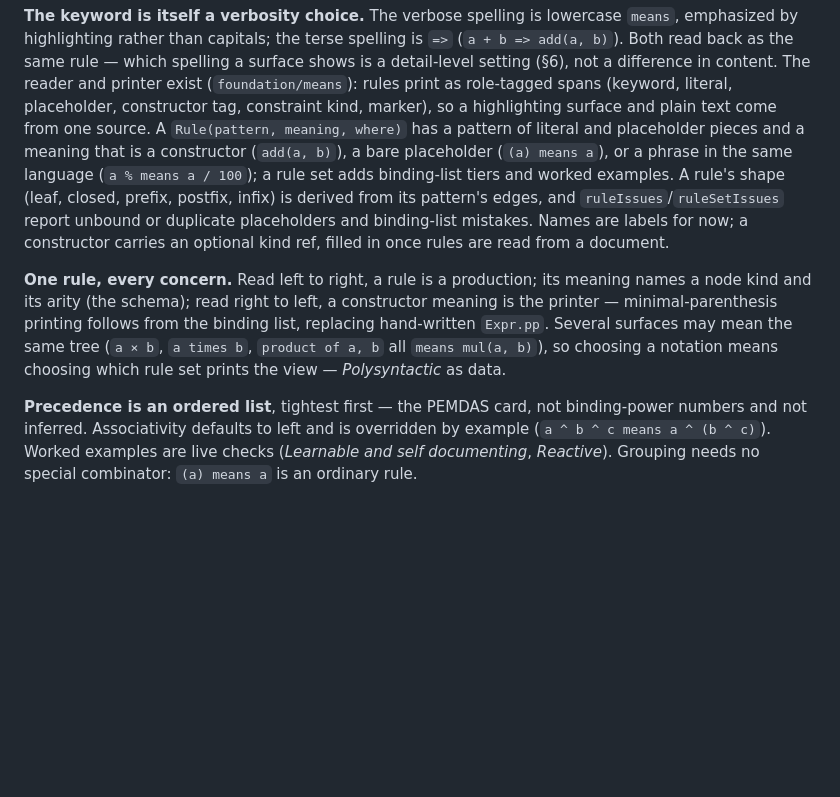
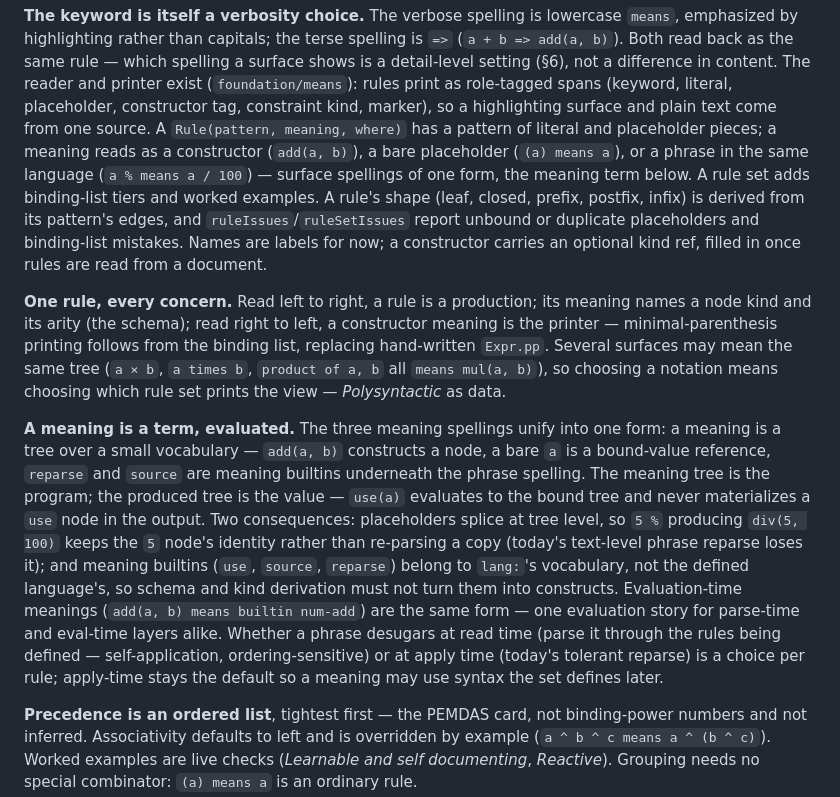
Before and after one commit to zynque/opelan, a Markdown page: DESIGN.md, the part around the change. Rendered like a GitHub page; blank space fills up the shorter version.

Commit message:
docs update: meanings themselves should be just document nodes

```diff
--- a/DESIGN.md
+++ b/DESIGN.md
@@ -362,9 +362,10 @@ a difference in content. The reader and printer exist
 (`foundation/means`): rules print as role-tagged spans (keyword, literal,
 placeholder, constructor tag, constraint kind, marker), so a highlighting
 surface and plain text come from one source. A `Rule(pattern, meaning,
-where)` has a pattern of literal and placeholder pieces and a meaning
-that is a constructor (`add(a, b)`), a bare placeholder (`(a) means a`),
-or a phrase in the same language (`a % means a / 100`); a rule set adds
+where)` has a pattern of literal and placeholder pieces; a meaning reads
+as a constructor (`add(a, b)`), a bare placeholder (`(a) means a`),
+or a phrase in the same language (`a % means a / 100`) — surface spellings
+of one form, the meaning term below. A rule set adds
 binding-list tiers and worked examples. A rule's shape (leaf, closed,
 prefix, postfix, infix) is derived from its pattern's edges, and
 `ruleIssues`/`ruleSetIssues` report unbound or duplicate placeholders and
@@ -378,6 +379,24 @@ follows from the binding list, replacing hand-written `Expr.pp`. Several
 surfaces may mean the same tree (`a × b`, `a times b`, `product of a, b`
 all `means mul(a, b)`), so choosing a notation means choosing which rule
 set prints the view — *Polysyntactic* as data.
+
+**A meaning is a term, evaluated.** The three meaning spellings unify
+into one form: a meaning is a tree over a small vocabulary — `add(a, b)`
+constructs a node, a bare `a` is a bound-value reference, `reparse` and
+`source` are meaning builtins underneath the phrase spelling. The meaning
+tree is the program; the produced tree is the value — `use(a)` evaluates
+to the bound tree and never materializes a `use` node in the output. Two
+consequences: placeholders splice at tree level, so `5 %` producing
+`div(5, 100)` keeps the `5` node's identity rather than re-parsing a copy
+(today's text-level phrase reparse loses it); and meaning builtins
+(`use`, `source`, `reparse`) belong to `lang:`'s vocabulary, not the
+defined language's, so schema and kind derivation must not turn them into
+constructs. Evaluation-time meanings (`add(a, b) means builtin num-add`)
+are the same form — one evaluation story for parse-time and eval-time
+layers alike. Whether a phrase desugars at read time (parse it through
+the rules being defined — self-application, ordering-sensitive) or at
+apply time (today's tolerant reparse) is a choice per rule; apply-time
+stays the default so a meaning may use syntax the set defines later.
 
 **Precedence is an ordered list**, tightest first — the PEMDAS card, not
 binding-power numbers and not inferred. Associativity defaults to left and
```
Also changed, not shown: STATUS.md (+8 -2 lines).
